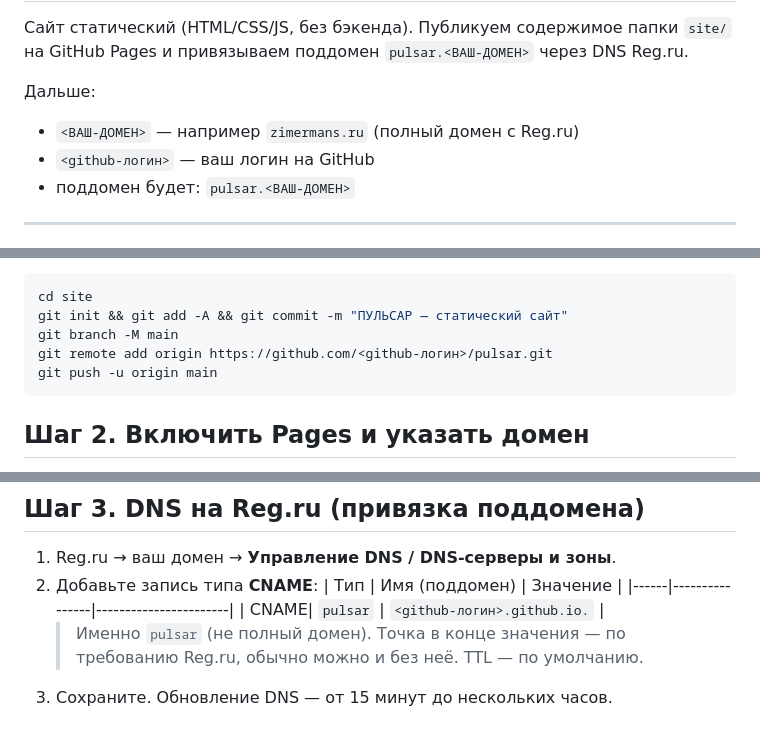
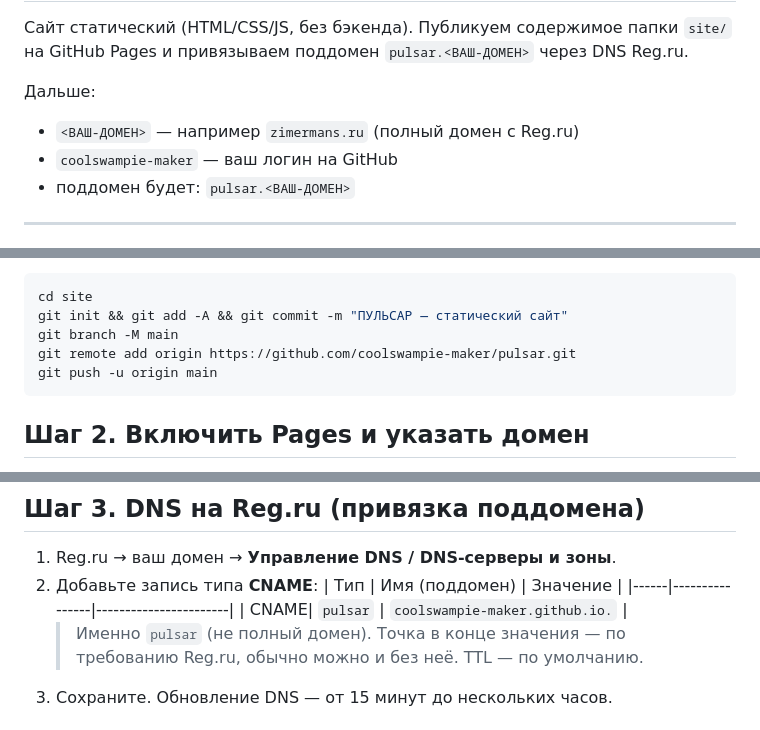
Before and after one commit to coolswampie-maker/pulsar, a Markdown page: DEPLOY.md, 3 parts joined by grey strips. Rendered like a GitHub page.

Commit message:
deploy: точный логин в инструкции
Co-Authored-By: Claude Opus 4.8 <noreply@anthropic.com>

````diff
--- a/DEPLOY.md
+++ b/DEPLOY.md
@@ -5,7 +5,7 @@
 
 Дальше:
 - `<ВАШ-ДОМЕН>` — например `zimermans.ru` (полный домен с Reg.ru)
-- `<github-логин>` — ваш логин на GitHub
+- `coolswampie-maker` — ваш логин на GitHub
 - поддомен будет: `pulsar.<ВАШ-ДОМЕН>`
 
 ---
@@ -25,7 +25,7 @@
 cd site
 git init && git add -A && git commit -m "ПУЛЬСАР — статический сайт"
 git branch -M main
-git remote add origin https://github.com/<github-логин>/pulsar.git
+git remote add origin https://github.com/coolswampie-maker/pulsar.git
 git push -u origin main
 ```
 
@@ -42,7 +42,7 @@ git push -u origin main
 2. Добавьте запись типа **CNAME**:
    | Тип  | Имя (поддомен) | Значение              |
    |------|----------------|-----------------------|
-   | CNAME| `pulsar`       | `<github-логин>.github.io.` |
+   | CNAME| `pulsar`       | `coolswampie-maker.github.io.` |
    > Именно `pulsar` (не полный домен). Точка в конце значения — по требованию Reg.ru,
    > обычно можно и без неё. TTL — по умолчанию.
 3. Сохраните. Обновление DNS — от 15 минут до нескольких часов.
````
